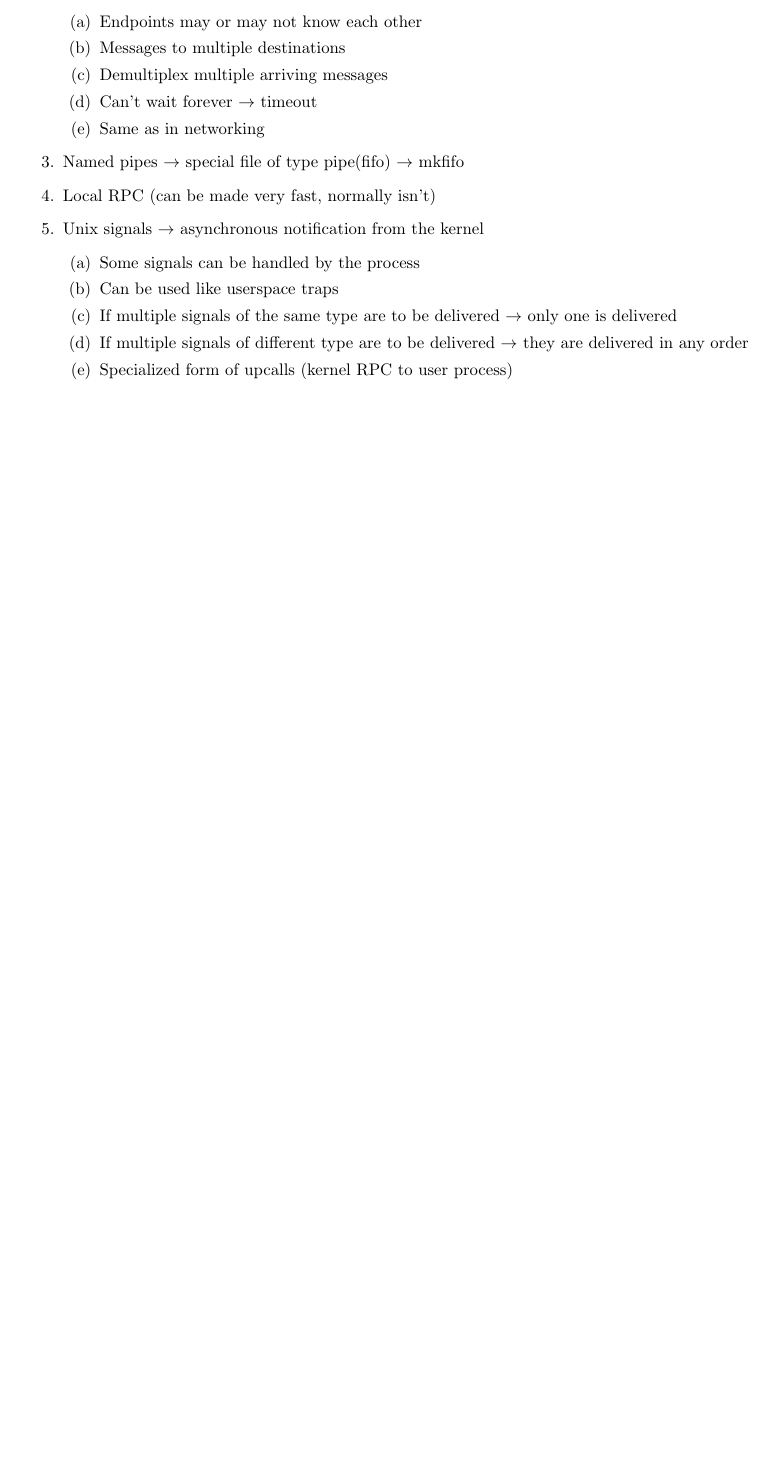
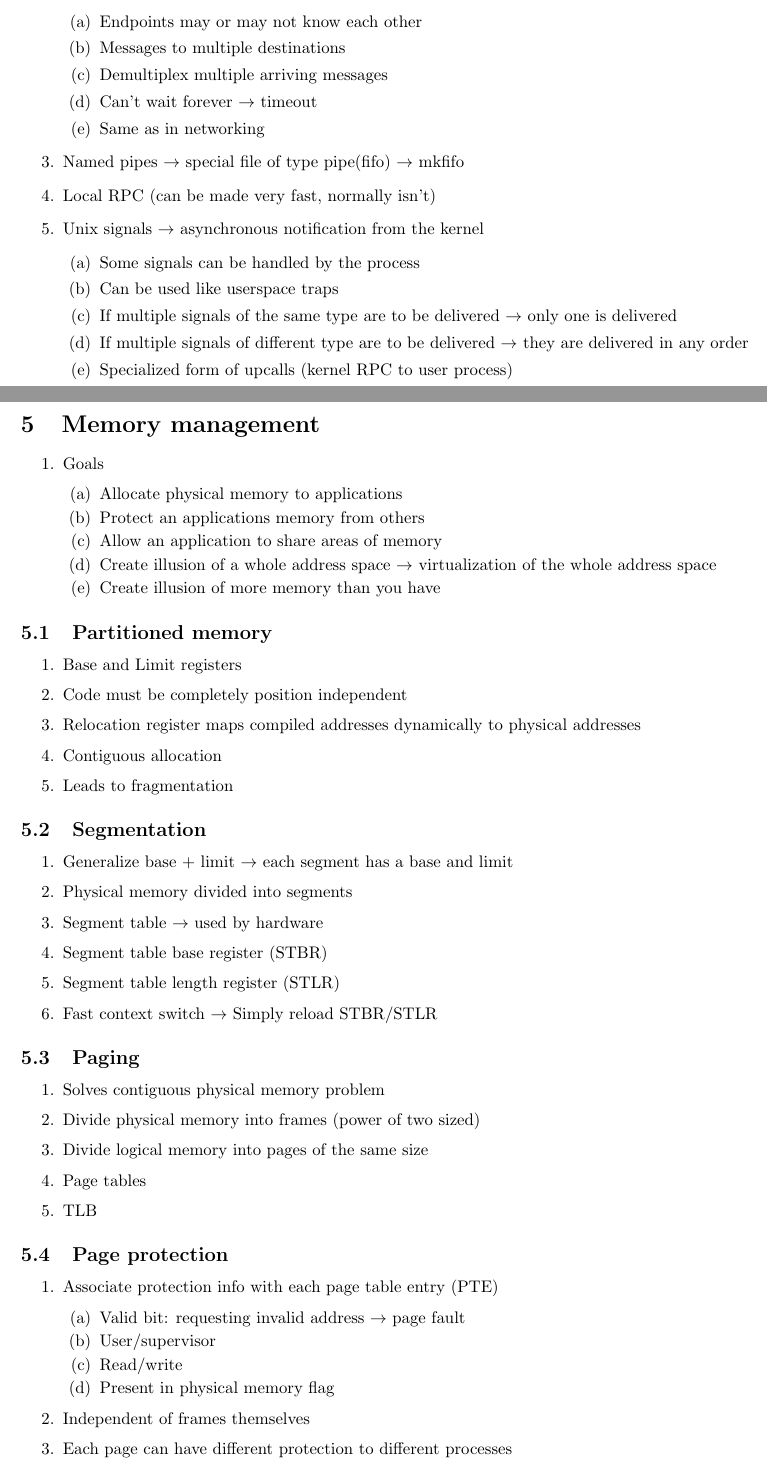
Before and after one commit to OdinAnDieFreude/ZF_Semester_4, a LaTeX document (OS/OS.tex, which reads OS/5_MemoryManagement.tex): part of page 11 of 11 before the commit and two parts of pages 11 and 12 of 13 after it, the two joined at a grey line, cut so that both start at the same text, the shorter picture padded with empty space. Compiled offline with pdfLaTeX.

Commit message:
Summarize chapter15-memorymgmt.pdf

```diff
--- /dev/null
+++ b/OS/5_MemoryManagement.tex
@@ -0,0 +1,52 @@
+\section{Memory management}
+\enumstart
+	\item Goals
+	\enumstart
+		\item Allocate physical memory to applications
+		\item Protect an applications memory from others
+		\item Allow an application to share areas of memory
+		\item Create illusion of a whole address space \arrow virtualization of the whole address space
+		\item Create illusion of more memory than you have
+	\enumend
+\enumend
+
+\subsection{Partitioned memory}
+\enumstart
+	\item Base and Limit registers
+	\item Code must be completely position independent
+	\item Relocation register maps compiled addresses dynamically to physical addresses
+	\item Contiguous allocation
+	\item Leads to fragmentation
+\enumend
+
+\subsection{Segmentation}
+\enumstart
+	\item Generalize base + limit \arrow each segment has a base and limit
+	\item Physical memory divided into segments
+	\item Segment table \arrow used by hardware
+	\item Segment table base register (STBR)
+	\item Segment table length register (STLR)
+	\item Fast context switch \arrow Simply reload STBR/STLR
+\enumend
+
+\subsection{Paging}
+\enumstart
+	\item Solves contiguous physical memory problem
+	\item Divide physical memory into frames (power of two sized)
+	\item Divide logical memory into pages of the same size
+	\item Page tables
+	\item TLB
+\enumend
+
+\subsection{Page protection}
+\enumstart
+	\item Associate protection info with each page table entry (PTE)
+	\enumstart
+		\item Valid bit: requesting invalid address \arrow page fault
+		\item User/supervisor
+		\item Read/write
+		\item Present in physical memory flag
+	\enumend
+	\item Independent of frames themselves
+	\item Each page can have different protection to different processes
+\enumend
@@ -0,0 +57 @@
+\enumend
```
Also changed, not shown: OS/OS.tex (+1 -0 lines), OS/5_MemoryManagement.tex (37 more changed lines).
